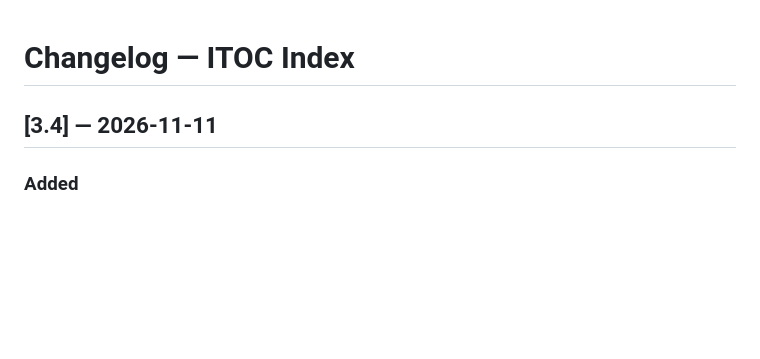
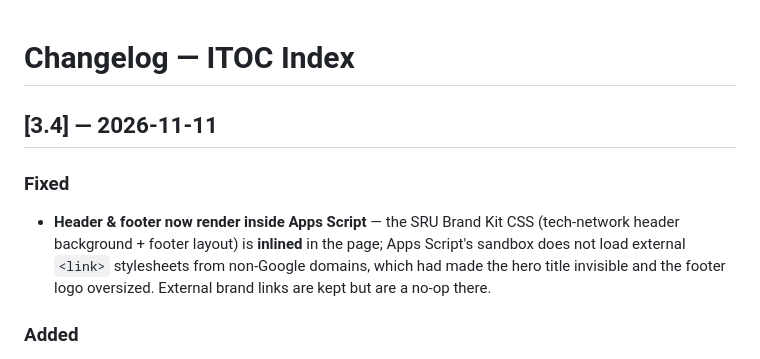
Before and after one commit to ICTSRU/ITOC, a Markdown page: CHANGELOG.md, the part around the change. Drawn GitHub-style; blank space fills up the shorter version.

Commit message:
docs: changelog note for the Apps Script header/footer inline fix
Co-Authored-By: Claude Opus 4.8 <noreply@anthropic.com>
Claude-Session: https://claude.ai/code/session_018dR8D69SyShqpC73NnYRMT

```diff
--- a/CHANGELOG.md
+++ b/CHANGELOG.md
@@ -1,6 +1,8 @@
 # Changelog — ITOC Index
 
 ## [3.4] — 2026-11-11
+### Fixed
+- **Header & footer now render inside Apps Script** — the SRU Brand Kit CSS (tech-network header background + footer layout) is **inlined** in the page; Apps Script's sandbox does not load external `<link>` stylesheets from non-Google domains, which had made the hero title invisible and the footer logo oversized. External brand links are kept but are a no-op there.
 ### Added
 - **New section «روابط مفيدة» / Useful Links** (teal) with eight starter government references (DGA · NCA · NELC · SDAIA · CST · MCIT · ETEC · Etimad) — edit freely in the `Sections` / `Links` sheets.
 - **عرض مجمّع (Grouped view)** — زر تبديل في الشريط العلوي (و`?view=grouped`) يعرض أدوات ITOC في 7 أقسام مصنّفة (تشغيل · بنية تحتية · مهام · حوكمة · موارد بشرية · خدمات · معرفة) دون تغيير البيانات؛ يُحفظ الاختيار لكل جهاز. عمود `group` اختياري في `Links` لضبط التصنيف يدويًا.
```
